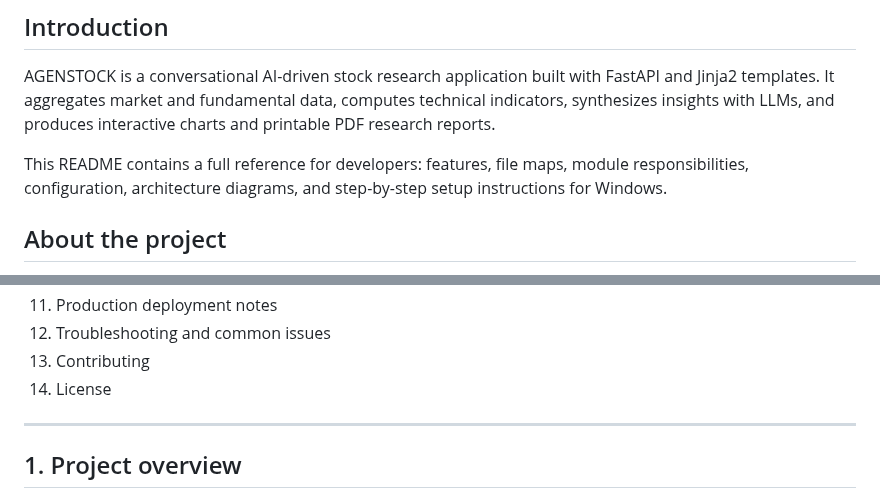
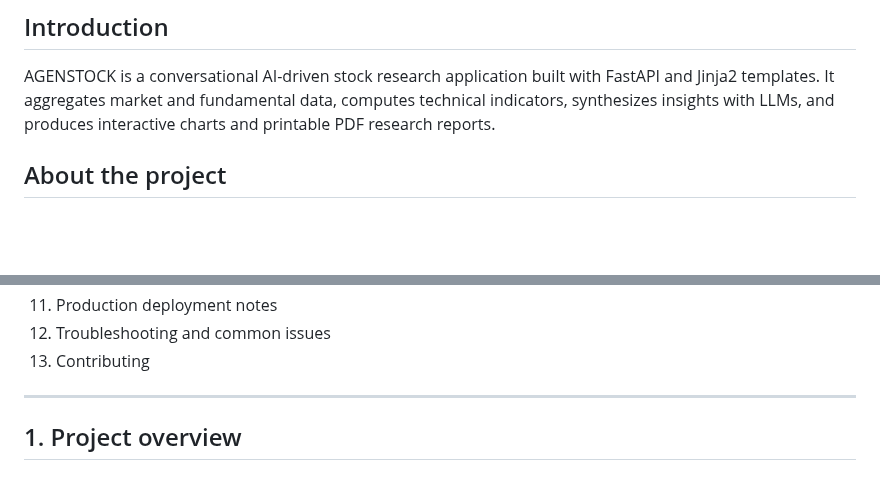
Before and after one commit to Minchalasaiteja/AGENSTOCK, a Markdown page: README.md, 2 parts joined by grey strips. Drawn GitHub-style; blank space fills up the shorter version.

```diff
--- a/README.md
+++ b/README.md
@@ -8,7 +8,7 @@ Comprehensive developer README. This file documents the project, architecture, f
 
 AGENSTOCK is a conversational AI-driven stock research application built with FastAPI and Jinja2 templates. It aggregates market and fundamental data, computes technical indicators, synthesizes insights with LLMs, and produces interactive charts and printable PDF research reports.
 
-This README contains a full reference for developers: features, file maps, module responsibilities, configuration, architecture diagrams, and step-by-step setup instructions for Windows.
+
 
 
 ## About the project
@@ -239,7 +239,7 @@ Version: 1.0.0
 11. Production deployment notes
 12. Troubleshooting and common issues
 13. Contributing
-14. License
+
 
 ---
 
```
